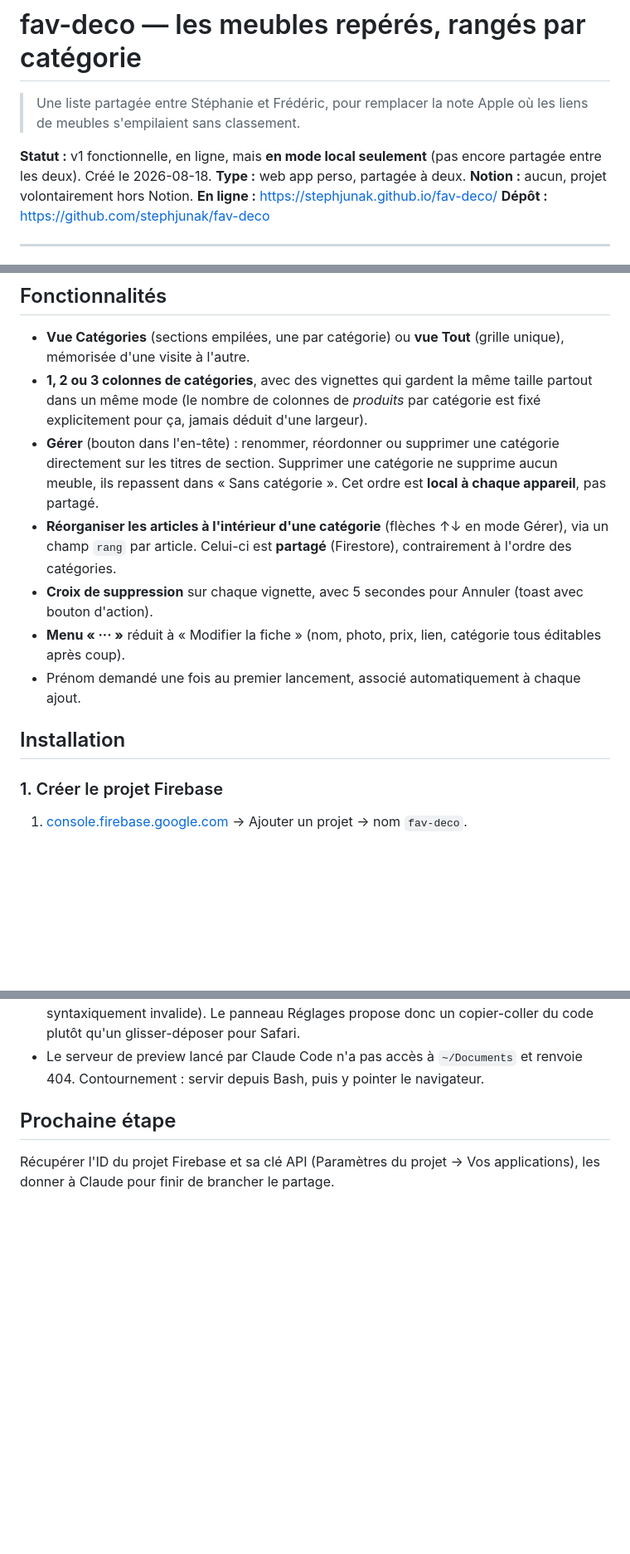
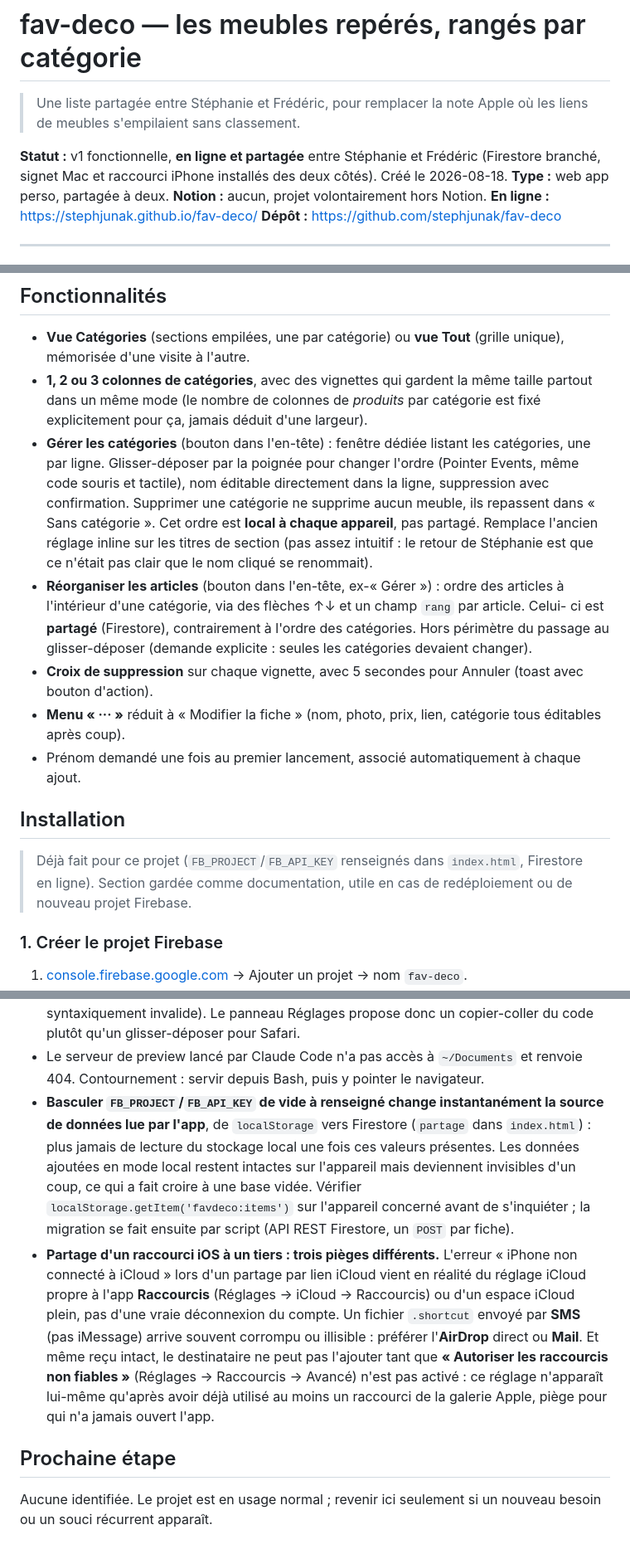
Before and after one commit to stephjunak/fav-deco, a Markdown page: README.md, 3 parts joined by grey strips. Shown at 83% size. Rendered like a GitHub page; blank space fills up the shorter version.

```diff
--- a/README.md
+++ b/README.md
@@ -3,8 +3,9 @@
 > Une liste partagée entre Stéphanie et Frédéric, pour remplacer la note Apple où les
 > liens de meubles s'empilaient sans classement.
 
-**Statut :** v1 fonctionnelle, en ligne, mais **en mode local seulement** (pas encore
-partagée entre les deux). Créé le 2026-08-18.
+**Statut :** v1 fonctionnelle, **en ligne et partagée** entre Stéphanie et Frédéric
+(Firestore branché, signet Mac et raccourci iPhone installés des deux côtés). Créé le
+2026-08-18.
 **Type :** web app perso, partagée à deux.
 **Notion :** aucun, projet volontairement hors Notion.
 **En ligne :** https://stephjunak.github.io/fav-deco/
@@ -133,13 +142,19 @@ Trois différences absorbées par la couche de stockage (`charger`/`ajouter`/`mo
 - **1, 2 ou 3 colonnes de catégories**, avec des vignettes qui gardent la même taille
   partout dans un même mode (le nombre de colonnes de *produits* par catégorie est fixé
   explicitement pour ça, jamais déduit d'une largeur).
-- **Gérer** (bouton dans l'en-tête) : renommer, réordonner ou supprimer une catégorie
-  directement sur les titres de section. Supprimer une catégorie ne supprime aucun
-  meuble, ils repassent dans « Sans catégorie ». Cet ordre est **local à chaque
-  appareil**, pas partagé.
-- **Réorganiser les articles à l'intérieur d'une catégorie** (flèches ↑↓ en mode Gérer),
-  via un champ `rang` par article. Celui-ci est **partagé** (Firestore), contrairement à
-  l'ordre des catégories.
+- **Gérer les catégories** (bouton dans l'en-tête) : fenêtre dédiée listant les
+  catégories, une par ligne. Glisser-déposer par la poignée pour changer l'ordre
+  (Pointer Events, même code souris et tactile), nom éditable directement dans la ligne,
+  suppression avec confirmation. Supprimer une catégorie ne supprime aucun meuble, ils
+  repassent dans « Sans catégorie ». Cet ordre est **local à chaque appareil**, pas
+  partagé. Remplace l'ancien réglage inline sur les titres de section (pas assez
+  intuitif : le retour de Stéphanie est que ce n'était pas clair que le nom cliqué se
+  renommait).
+- **Réorganiser les articles** (bouton dans l'en-tête, ex-« Gérer ») : ordre des articles
+  à l'intérieur d'une catégorie, via des flèches ↑↓ et un champ `rang` par article. Celui-
+  ci est **partagé** (Firestore), contrairement à l'ordre des catégories. Hors périmètre
+  du passage au glisser-déposer (demande explicite : seules les catégories devaient
+  changer).
 - **Croix de suppression** sur chaque vignette, avec 5 secondes pour Annuler (toast avec
   bouton d'action).
 - **Menu « ··· »** réduit à « Modifier la fiche » (nom, photo, prix, lien, catégorie
@@ -147,6 +162,10 @@ Trois différences absorbées par la couche de stockage (`charger`/`ajouter`/`mo
 - Prénom demandé une fois au premier lancement, associé automatiquement à chaque ajout.
 
 ## Installation
+
+> Déjà fait pour ce projet (`FB_PROJECT`/`FB_API_KEY` renseignés dans `index.html`,
+> Firestore en ligne). Section gardée comme documentation, utile en cas de redéploiement
+> ou de nouveau projet Firebase.
 
 ### 1. Créer le projet Firebase
 
@@ -251,8 +263,24 @@ Reste à faire, dans l'ordre :
   plutôt qu'un glisser-déposer pour Safari.
 - Le serveur de preview lancé par Claude Code n'a pas accès à `~/Documents` et renvoie
   404. Contournement : servir depuis Bash, puis y pointer le navigateur.
+- **Basculer `FB_PROJECT`/`FB_API_KEY` de vide à renseigné change instantanément la
+  source de données lue par l'app**, de `localStorage` vers Firestore (`partage` dans
+  `index.html`) : plus jamais de lecture du stockage local une fois ces valeurs
+  présentes. Les données ajoutées en mode local restent intactes sur l'appareil mais
+  deviennent invisibles d'un coup, ce qui a fait croire à une base vidée. Vérifier
+  `localStorage.getItem('favdeco:items')` sur l'appareil concerné avant de s'inquiéter ;
+  la migration se fait ensuite par script (API REST Firestore, un `POST` par fiche).
+- **Partage d'un raccourci iOS à un tiers : trois pièges différents.** L'erreur « iPhone
+  non connecté à iCloud » lors d'un partage par lien iCloud vient en réalité du réglage
+  iCloud propre à l'app **Raccourcis** (Réglages → iCloud → Raccourcis) ou d'un espace
+  iCloud plein, pas d'une vraie déconnexion du compte. Un fichier `.shortcut` envoyé par
+  **SMS** (pas iMessage) arrive souvent corrompu ou illisible : préférer l'**AirDrop**
+  direct ou **Mail**. Et même reçu intact, le destinataire ne peut pas l'ajouter tant que
+  **« Autoriser les raccourcis non fiables »** (Réglages → Raccourcis → Avancé) n'est pas
+  activé : ce réglage n'apparaît lui-même qu'après avoir déjà utilisé au moins un
+  raccourci de la galerie Apple, piège pour qui n'a jamais ouvert l'app.
 
 ## Prochaine étape
 
-Récupérer l'ID du projet Firebase et sa clé API (Paramètres du projet → Vos
-applications), les donner à Claude pour finir de brancher le partage.
+Aucune identifiée. Le projet est en usage normal ; revenir ici seulement si un nouveau
+besoin ou un souci récurrent apparaît.
```
Also changed, not shown: other parts of README.md (+40 -39 lines).
